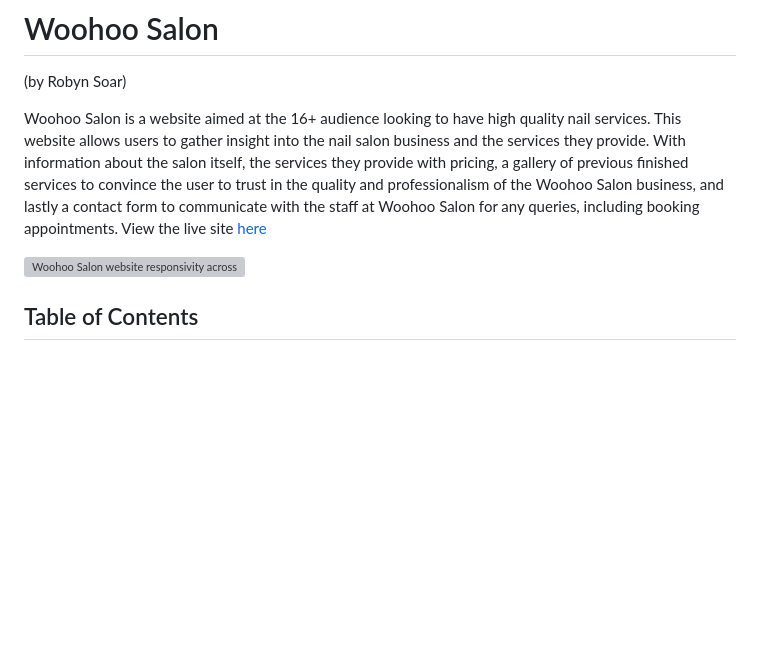
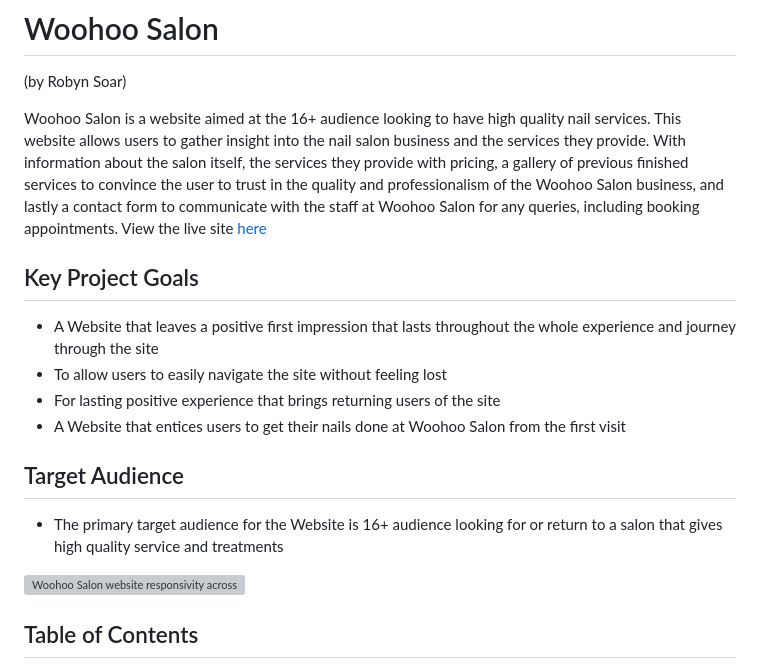
Before and after one commit to RobynSoar/woohoo-salon, a Markdown page: README.md, the part around the change. Drawn GitHub-style; blank space fills up the shorter version; grey boxes are pictures that could not be loaded.

Commit message:
Update README with key project goals and target audience

```diff
--- a/README.md
+++ b/README.md
@@ -2,6 +2,17 @@
 (by Robyn Soar)
 
 Woohoo Salon is a website aimed at the 16+ audience looking to have high quality nail services. This website allows users to gather insight into the nail salon business and the services they provide. With information about the salon itself, the services they provide with pricing, a gallery of previous finished services to convince the user to trust in the quality and professionalism of the Woohoo Salon business, and lastly a contact form to communicate with the staff at Woohoo Salon for any queries, including booking appointments. View the live site [here](https://robynsoar.github.io/woohoo-salon/)
+
+## Key Project Goals
+
+- A Website that leaves a positive first impression that lasts throughout the whole experience and journey through the site
+- To allow users to easily navigate the site without feeling lost
+- For lasting positive experience that brings returning users of the site
+- A Website that entices users to get their nails done at Woohoo Salon from the first visit
+
+## Target Audience
+
+- The primary target audience for the Website is 16+ audience looking for or return to a salon that gives high quality service and treatments
 
 ![Woohoo Salon website responsivity across a variety of devices](documentation/am-i-responsive.png)
 
```
